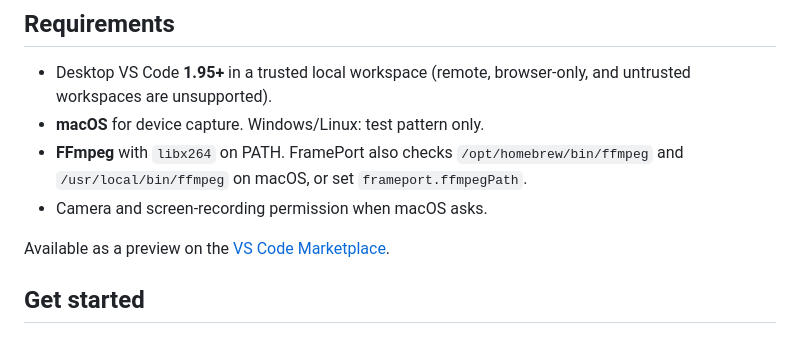
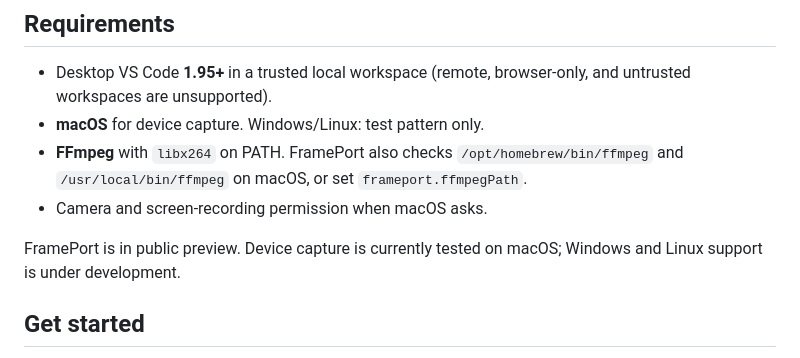
Before and after one commit to tmarhguy/frameport, a Markdown page: README.md, the part around the change. Rendered like a GitHub page.

Commit message:
docs: state public preview positioning for 0.2.0

```diff
--- a/README.md
+++ b/README.md
@@ -63,7 +63,7 @@ I needed to see my [Tomato](https://tomato.tmarhguy.com) FPGA's HDMI output whil
 - **FFmpeg** with `libx264` on PATH. FramePort also checks `/opt/homebrew/bin/ffmpeg` and `/usr/local/bin/ffmpeg` on macOS, or set `frameport.ffmpegPath`.
 - Camera and screen-recording permission when macOS asks.
 
-Available as a preview on the [VS Code Marketplace](https://marketplace.visualstudio.com/items?itemName=tmarhguy.frameport).
+FramePort is in public preview. Device capture is currently tested on macOS; Windows and Linux support is under development.
 
 ## Get started
 
```
